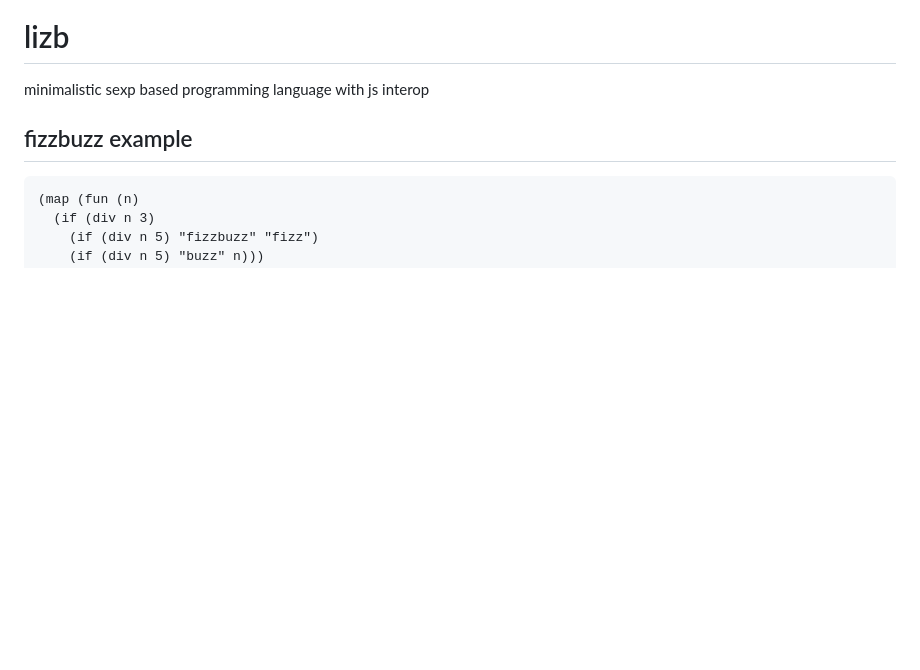
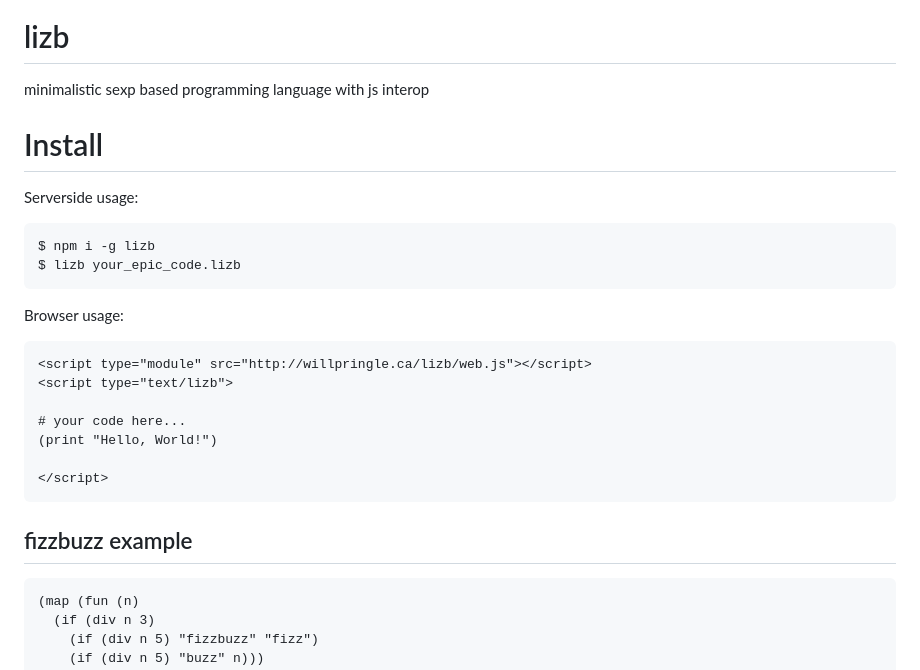
Before and after one commit to wiwichips/lizb, a Markdown page: README.md, the part around the change. GitHub-like rendering; blank space fills up the shorter version.

Commit message:
docs: install instructions

````diff
--- a/README.md
+++ b/README.md
@@ -1,5 +1,24 @@
 # lizb
 minimalistic sexp based programming language with js interop
+
+# Install
+Serverside usage:
+```bash
+$ npm i -g lizb
+$ lizb your_epic_code.lizb
+```
+
+Browser usage:
+```html
+<script type="module" src="http://willpringle.ca/lizb/web.js"></script>
+<script type="text/lizb">
+
+# your code here...
+(print "Hello, World!")
+
+</script>
+```
+
 
 ## fizzbuzz example
 ```lisp
````
